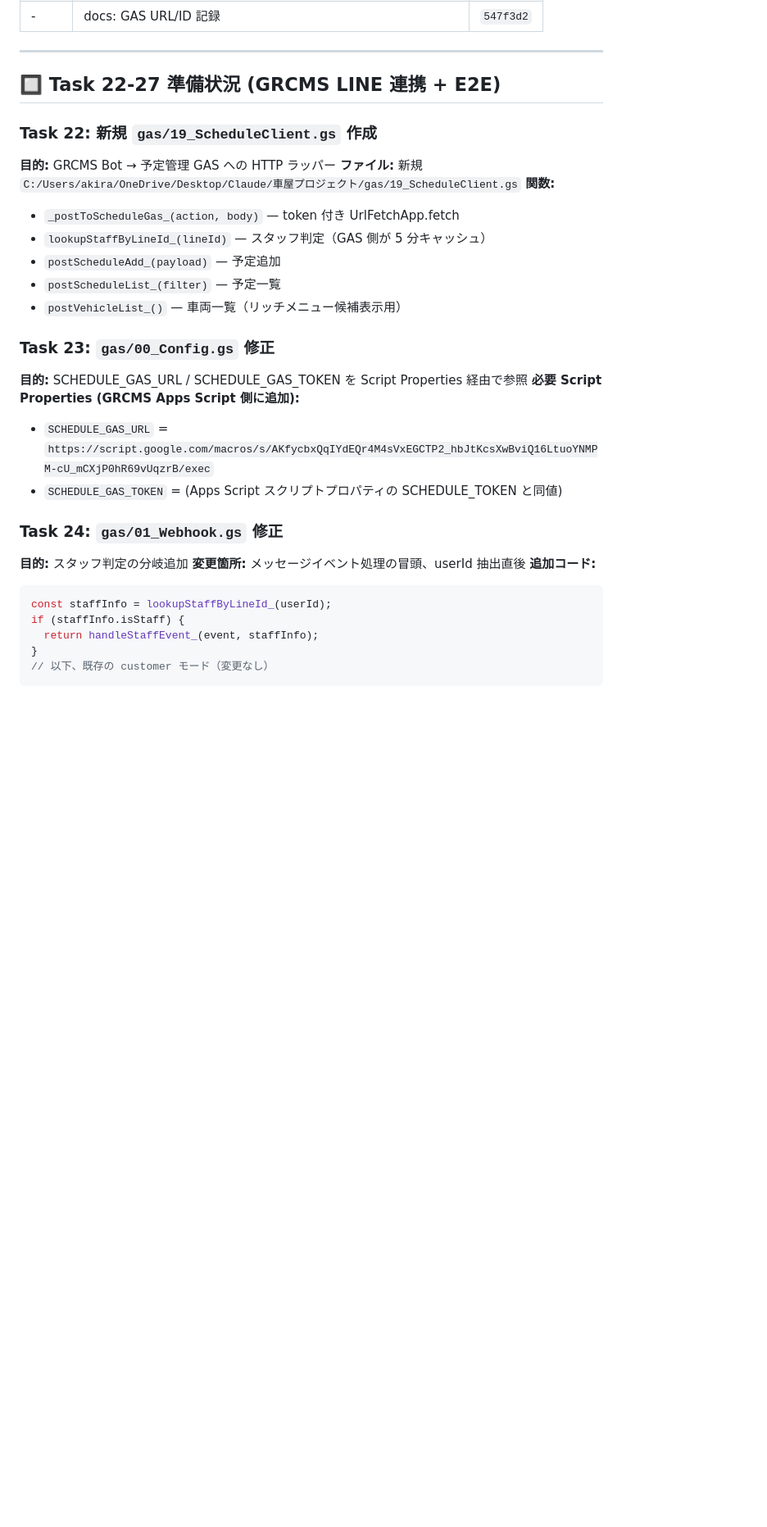
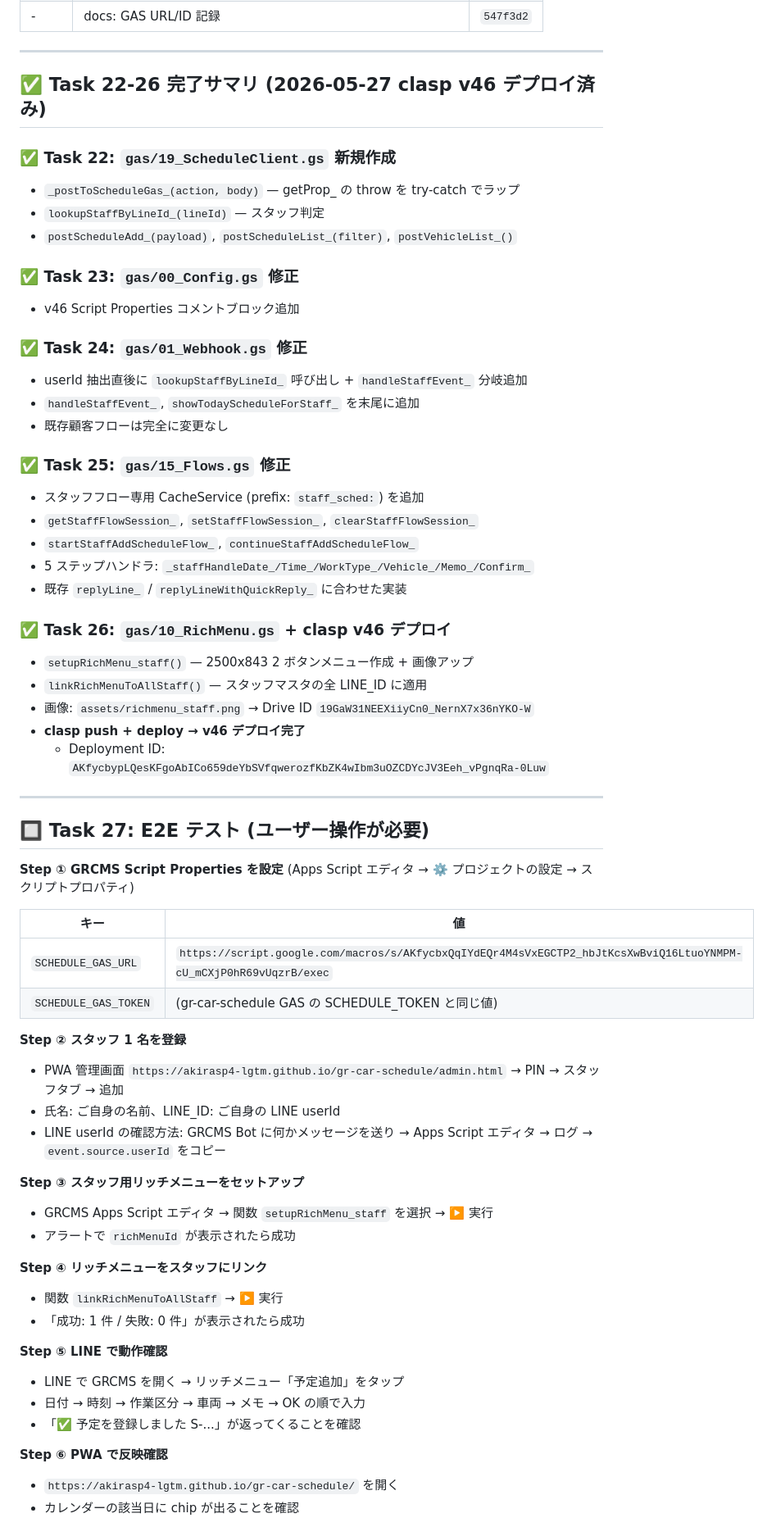
Before and after one commit to akirasp4-lgtm/gr-car-schedule, a Markdown page: 引き継ぎ.md, the part around one of its changes. Shown at 82% size. GitHub-like rendering; blank space fills up the shorter version.

Commit message:
docs: Task 22-26 complete - GRCMS v46 LINE staff integration deployed

````diff
--- a/引き継ぎ.md
+++ b/引き継ぎ.md
@@ -95,31 +95,65 @@ Phase: **1 MVP / 進捗 21/27 タスク (78%)**
 
 ---
 
-## 🔲 Task 22-27 準備状況 (GRCMS LINE 連携 + E2E)
+## ✅ Task 22-26 完了サマリ (2026-05-27 clasp v46 デプロイ済み)
 
-### Task 22: 新規 `gas/19_ScheduleClient.gs` 作成
-**目的:** GRCMS Bot → 予定管理 GAS への HTTP ラッパー
-**ファイル:** 新規 `C:/Users/akira/OneDrive/Desktop/Claude/車屋プロジェクト/gas/19_ScheduleClient.gs`
-**関数:**
-- `_postToScheduleGas_(action, body)` — token 付き UrlFetchApp.fetch
-- `lookupStaffByLineId_(lineId)` — スタッフ判定（GAS 側が 5 分キャッシュ）
-- `postScheduleAdd_(payload)` — 予定追加
-- `postScheduleList_(filter)` — 予定一覧
-- `postVehicleList_()` — 車両一覧（リッチメニュー候補表示用）
+### ✅ Task 22: `gas/19_ScheduleClient.gs` 新規作成
+- `_postToScheduleGas_(action, body)` — getProp_ の throw を try-catch でラップ
+- `lookupStaffByLineId_(lineId)` — スタッフ判定
+- `postScheduleAdd_(payload)`, `postScheduleList_(filter)`, `postVehicleList_()`
 
-### Task 23: `gas/00_Config.gs` 修正
-**目的:** SCHEDULE_GAS_URL / SCHEDULE_GAS_TOKEN を Script Properties 経由で参照
-**必要 Script Properties (GRCMS Apps Script 側に追加):**
-- `SCHEDULE_GAS_URL` = `https://script.google.com/macros/s/AKfycbxQqIYdEQr4M4sVxEGCTP2_hbJtKcsXwBviQ16LtuoYNMPM-cU_mCXjP0hR69vUqzrB/exec`
-- `SCHEDULE_GAS_TOKEN` = (Apps Script スクリプトプロパティの SCHEDULE_TOKEN と同値)
+### ✅ Task 23: `gas/00_Config.gs` 修正
+- v46 Script Properties コメントブロック追加
 
-### Task 24: `gas/01_Webhook.gs` 修正
-**目的:** スタッフ判定の分岐追加
-**変更箇所:** メッセージイベント処理の冒頭、userId 抽出直後
-**追加コード:**
-```javascript
-const staffInfo = lookupStaffByLineId_(userId);
-if (staffInfo.isStaff) {
-  return handleStaffEvent_(event, staffInfo);
-}
-// 以下、既存の customer モード（変更なし）
+### ✅ Task 24: `gas/01_Webhook.gs` 修正
+- userId 抽出直後に `lookupStaffByLineId_` 呼び出し + `handleStaffEvent_` 分岐追加
+- `handleStaffEvent_`, `showTodayScheduleForStaff_` を末尾に追加
+- 既存顧客フローは完全に変更なし
+
+### ✅ Task 25: `gas/15_Flows.gs` 修正
+- スタッフフロー専用 CacheService (prefix: `staff_sched:`) を追加
+- `getStaffFlowSession_`, `setStaffFlowSession_`, `clearStaffFlowSession_`
+- `startStaffAddScheduleFlow_`, `continueStaffAddScheduleFlow_`
+- 5 ステップハンドラ: `_staffHandleDate_/Time_/WorkType_/Vehicle_/Memo_/Confirm_`
+- 既存 `replyLine_` / `replyLineWithQuickReply_` に合わせた実装
+
+### ✅ Task 26: `gas/10_RichMenu.gs` + clasp v46 デプロイ
+- `setupRichMenu_staff()` — 2500x843 2 ボタンメニュー作成 + 画像アップ
+- `linkRichMenuToAllStaff()` — スタッフマスタの全 LINE_ID に適用
+- 画像: `assets/richmenu_staff.png` → Drive ID `19GaW31NEEXiiyCn0_NernX7x36nYKO-W`
+- **clasp push + deploy → v46 デプロイ完了**
+  - Deployment ID: `AKfycbypLQesKFgoAbICo659deYbSVfqwerozfKbZK4wIbm3uOZCDYcJV3Eeh_vPgnqRa-0Luw`
+
+---
+
+## 🔲 Task 27: E2E テスト (ユーザー操作が必要)
+
+**Step ① GRCMS Script Properties を設定** (Apps Script エディタ → ⚙️ プロジェクトの設定 → スクリプトプロパティ)
+
+| キー | 値 |
+|---|---|
+| `SCHEDULE_GAS_URL` | `https://script.google.com/macros/s/AKfycbxQqIYdEQr4M4sVxEGCTP2_hbJtKcsXwBviQ16LtuoYNMPM-cU_mCXjP0hR69vUqzrB/exec` |
+| `SCHEDULE_GAS_TOKEN` | (gr-car-schedule GAS の SCHEDULE_TOKEN と同じ値) |
+
+**Step ② スタッフ 1 名を登録**
+- PWA 管理画面 `https://akirasp4-lgtm.github.io/gr-car-schedule/admin.html` → PIN → スタッフタブ → 追加
+- 氏名: ご自身の名前、LINE_ID: ご自身の LINE userId
+- LINE userId の確認方法: GRCMS Bot に何かメッセージを送り → Apps Script エディタ → ログ → `event.source.userId` をコピー
+
+**Step ③ スタッフ用リッチメニューをセットアップ**
+- GRCMS Apps Script エディタ → 関数 `setupRichMenu_staff` を選択 → ▶️ 実行
+- アラートで `richMenuId` が表示されたら成功
+
+**Step ④ リッチメニューをスタッフにリンク**
+- 関数 `linkRichMenuToAllStaff` → ▶️ 実行
+- 「成功: 1 件 / 失敗: 0 件」が表示されたら成功
+
+**Step ⑤ LINE で動作確認**
+- LINE で GRCMS を開く → リッチメニュー「予定追加」をタップ
+- 日付 → 時刻 → 作業区分 → 車両 → メモ → OK の順で入力
+- 「✅ 予定を登録しました S-...」が返ってくることを確認
+
+**Step ⑥ PWA で反映確認**
+- `https://akirasp4-lgtm.github.io/gr-car-schedule/` を開く
+- カレンダーの該当日に chip が出ることを確認
+
````
Also changed, not shown: other parts of 引き継ぎ.md (+16 -29 lines).
